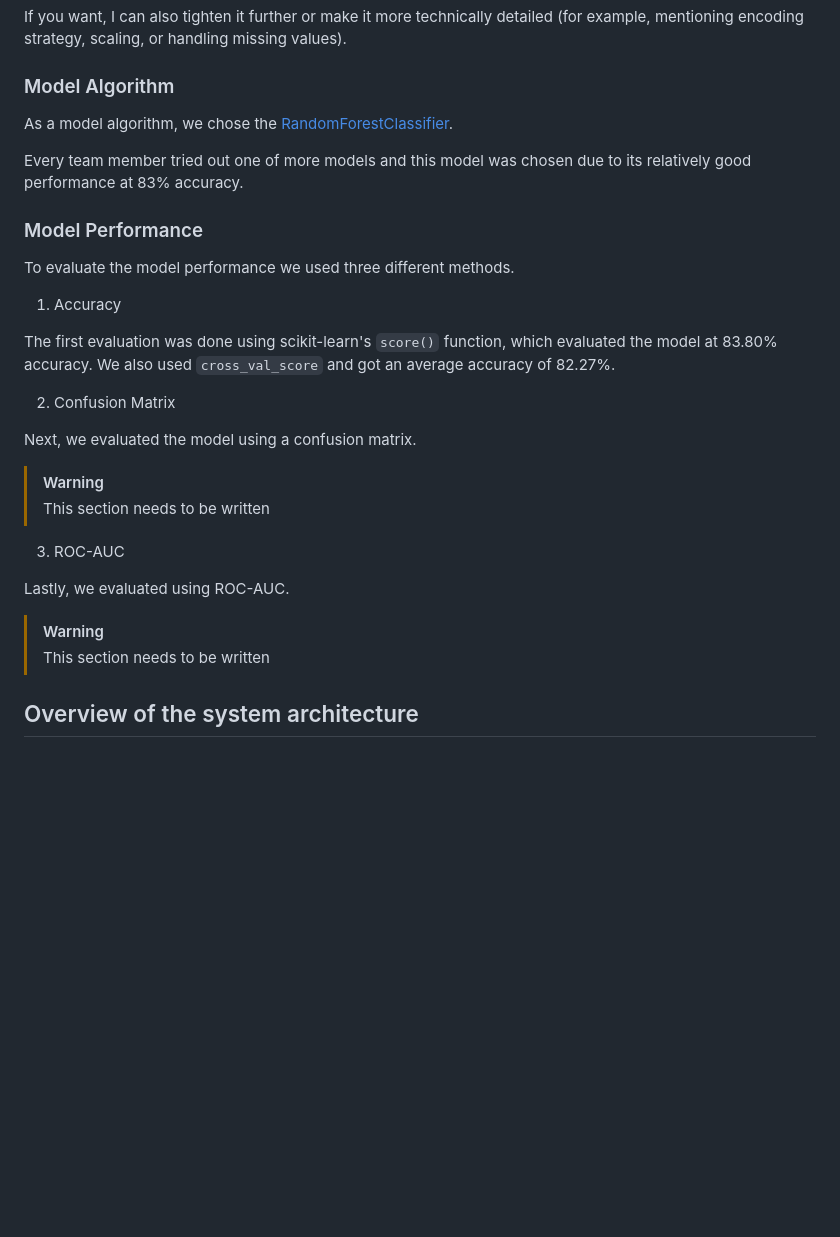
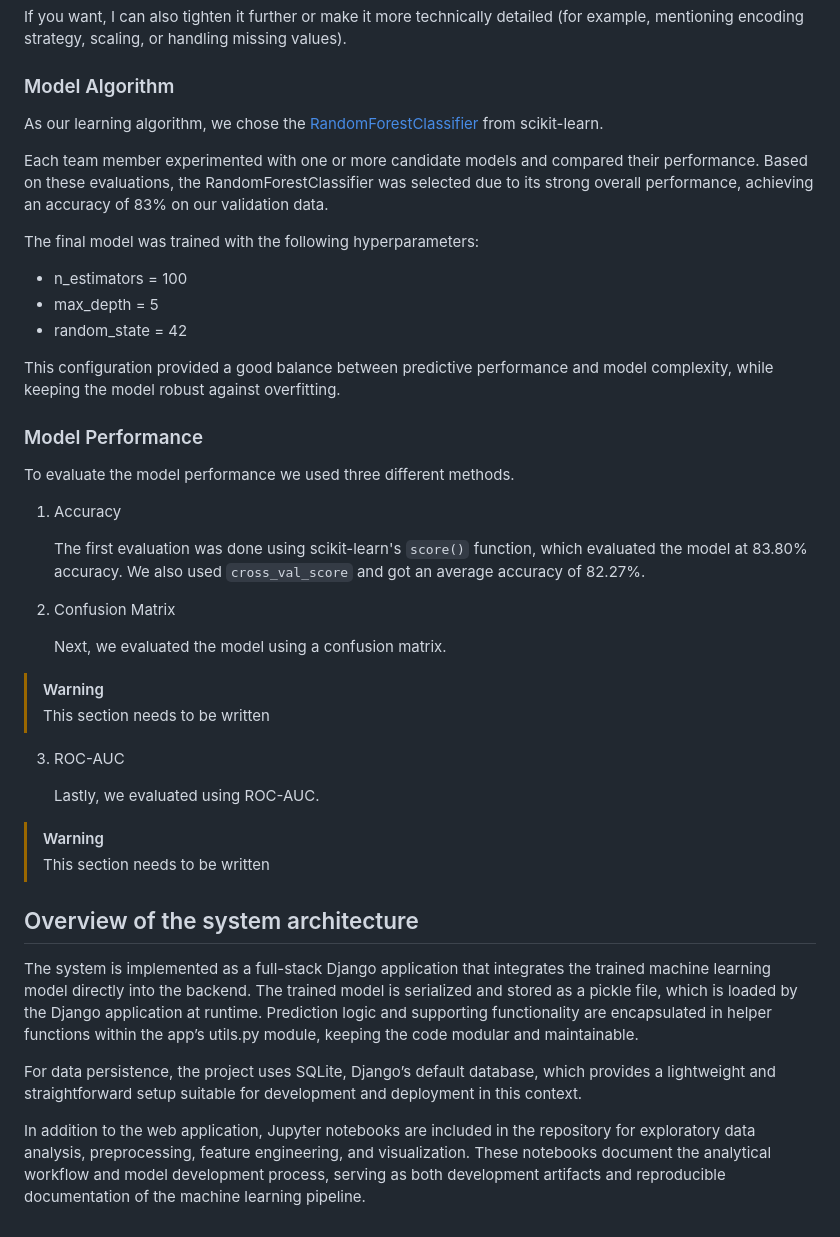
Before and after one commit to hashtag-squirrel/titanic-capstone-project, a Markdown page: README.md, the part around the change. GitHub-like rendering; blank space fills up the shorter version.

Commit message:
improve algorithm section, add system architecture section

```diff
--- a/README.md
+++ b/README.md
@@ -69,9 +69,17 @@ If you want, I can also tighten it further or make it more technically detailed
 
 ### Model Algorithm
 
-As a model algorithm, we chose the [RandomForestClassifier](https://scikit-learn.org/stable/modules/generated/sklearn.ensemble.RandomForestClassifier.html).
+As our learning algorithm, we chose the [RandomForestClassifier](https://scikit-learn.org/stable/modules/generated/sklearn.ensemble.RandomForestClassifier.html) from scikit-learn.
 
-Every team member tried out one of more models and this model was chosen due to its relatively good performance at 83% accuracy.
+Each team member experimented with one or more candidate models and compared their performance. Based on these evaluations, the RandomForestClassifier was selected due to its strong overall performance, achieving an accuracy of 83% on our validation data.
+
+The final model was trained with the following hyperparameters:
+
+- n_estimators = 100
+- max_depth = 5
+- random_state = 42
+
+This configuration provided a good balance between predictive performance and model complexity, while keeping the model robust against overfitting.
 
 ### Model Performance
 
@@ -79,18 +87,26 @@ To evaluate the model performance we used three different methods.
 
 1. Accuracy
 
-The first evaluation was done using scikit-learn's `score()` function, which evaluated the model at 83.80% accuracy. We also used `cross_val_score` and got an average accuracy of 82.27%.
+    The first evaluation was done using scikit-learn's `score()` function, which evaluated the model at 83.80% accuracy. We also used `cross_val_score` and got an average accuracy of 82.27%.
 
 2. Confusion Matrix
 
-Next, we evaluated the model using a confusion matrix.
+    Next, we evaluated the model using a confusion matrix.
+
 > [!WARNING]
 > This section needs to be written
 
 3. ROC-AUC
 
-Lastly, we evaluated using ROC-AUC.
+    Lastly, we evaluated using ROC-AUC.
+
 > [!WARNING]
 > This section needs to be written
 
 ## Overview of the system architecture
+
+The system is implemented as a full-stack Django application that integrates the trained machine learning model directly into the backend. The trained model is serialized and stored as a pickle file, which is loaded by the Django application at runtime. Prediction logic and supporting functionality are encapsulated in helper functions within the app’s utils.py module, keeping the code modular and maintainable.
+
+For data persistence, the project uses SQLite, Django’s default database, which provides a lightweight and straightforward setup suitable for development and deployment in this context.
+
+In addition to the web application, Jupyter notebooks are included in the repository for exploratory data analysis, preprocessing, feature engineering, and visualization. These notebooks document the analytical workflow and model development process, serving as both development artifacts and reproducible documentation of the machine learning pipeline.
```
